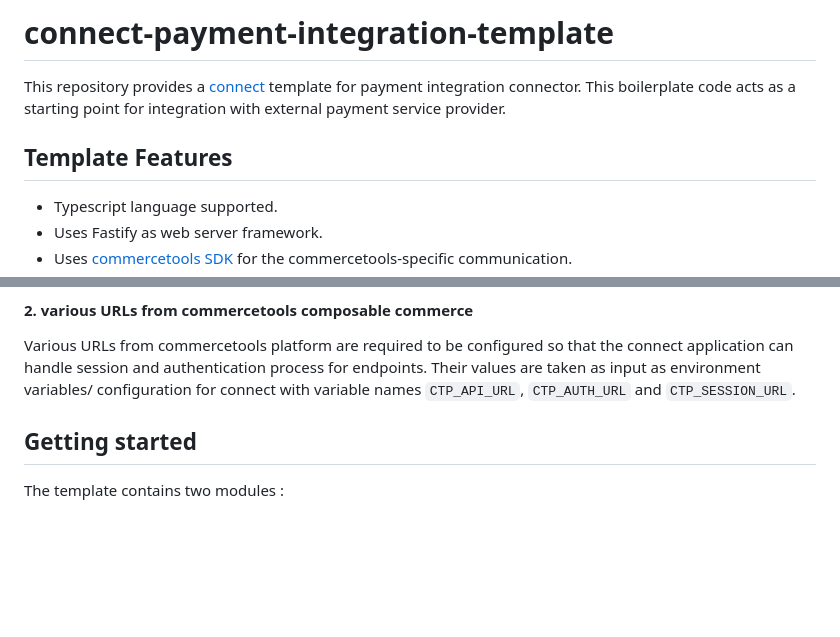
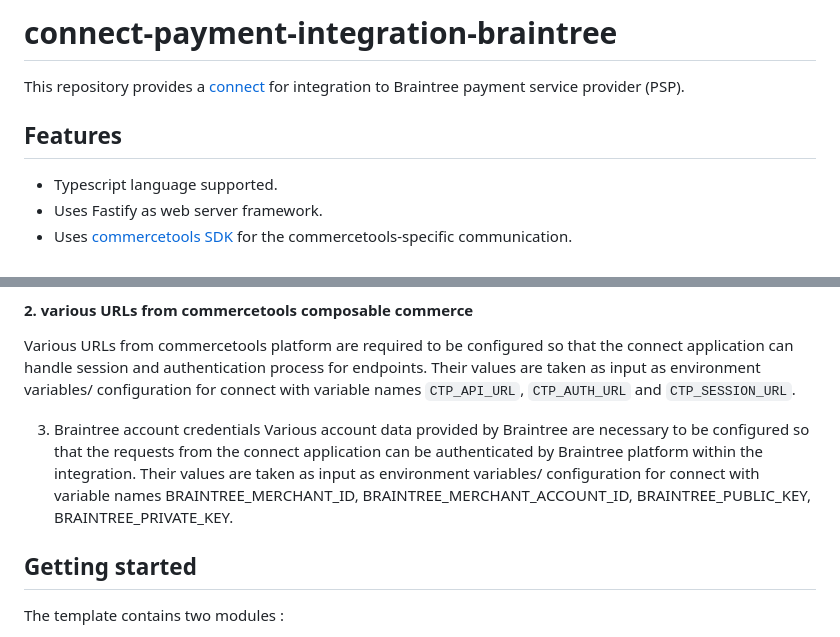
Before and after one commit to commercetools/connect-payment-integration-braintree, a Markdown page: README.md, 2 parts joined by grey strips. Drawn GitHub-style; blank space fills up the shorter version.

Commit message:
doc: update README.md

```diff
--- a/README.md
+++ b/README.md
@@ -1,8 +1,8 @@
-# connect-payment-integration-template
+# connect-payment-integration-braintree
 
-This repository provides a [connect](https://docs.commercetools.com/connect) template for payment integration connector. This boilerplate code acts as a starting point for integration with external payment service provider.
+This repository provides a [connect](https://docs.commercetools.com/connect) for integration to Braintree payment service provider (PSP).
 
-## Template Features
+## Features
 
 - Typescript language supported.
 - Uses Fastify as web server framework.
@@ -21,6 +21,9 @@ In addition, please make sure the API client should have enough scope to be able
 
 Various URLs from commercetools platform are required to be configured so that the connect application can handle session and authentication process for endpoints.
 Their values are taken as input as environment variables/ configuration for connect with variable names `CTP_API_URL`, `CTP_AUTH_URL` and `CTP_SESSION_URL`.
+
+3. Braintree account credentials
+Various account data provided by Braintree are necessary to be configured so that the requests from the connect application can be authenticated by Braintree platform within the integration. Their values are taken as input as environment variables/ configuration for connect with variable names BRAINTREE_MERCHANT_ID, BRAINTREE_MERCHANT_ACCOUNT_ID, BRAINTREE_PUBLIC_KEY, BRAINTREE_PRIVATE_KEY.
 
 ## Getting started
 
```
